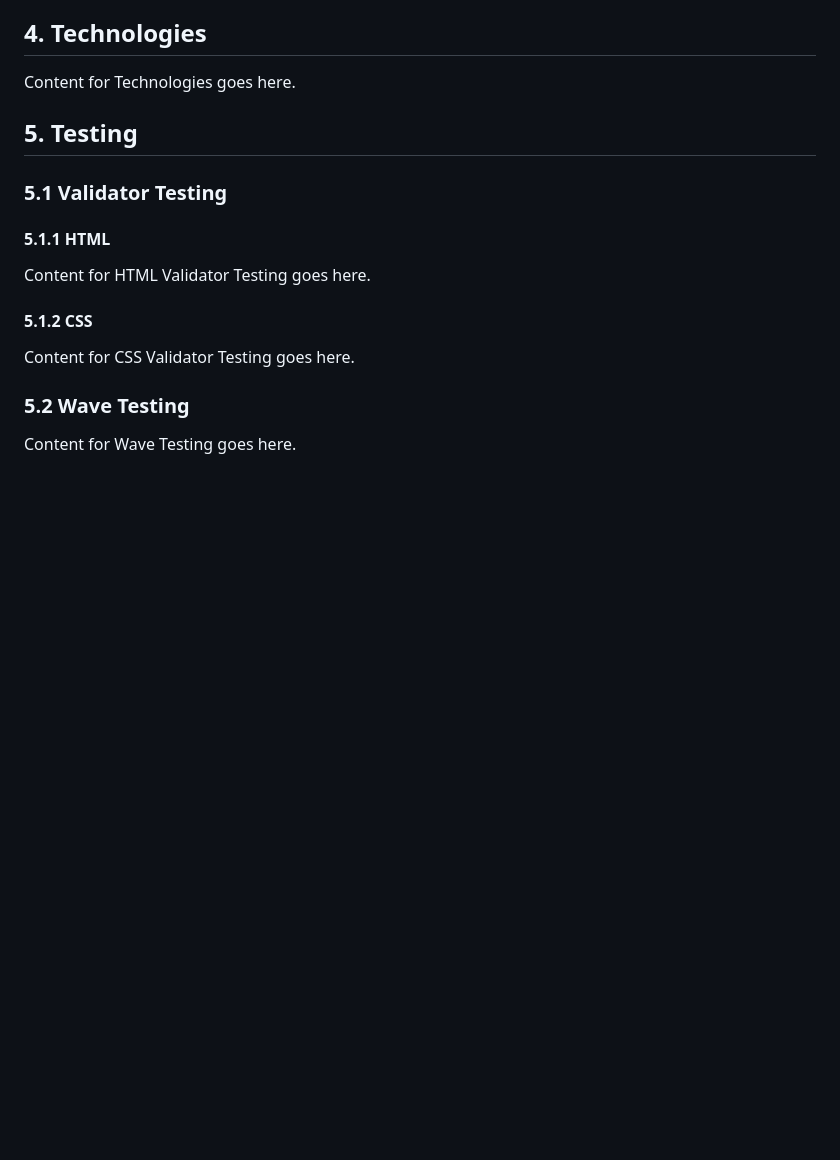
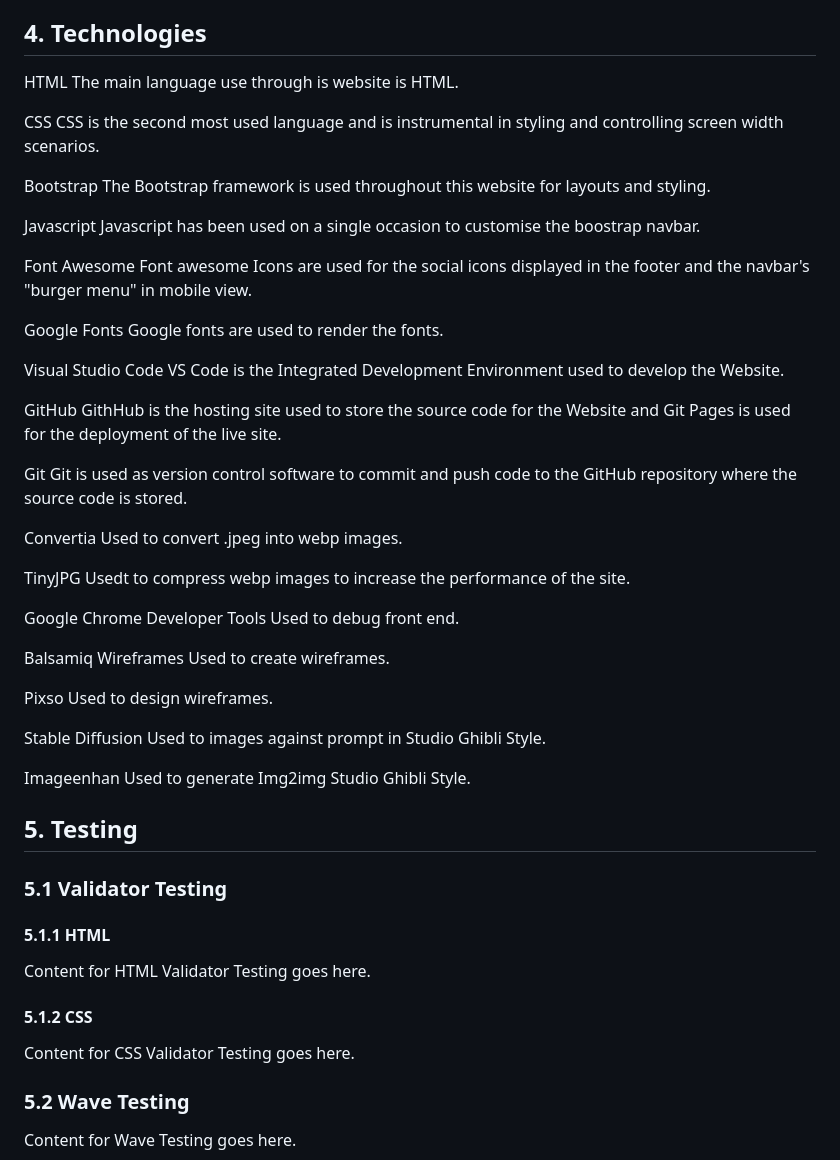
Before and after one commit to PhilMele/M1Project, a Markdown page: README.md, the part around the change. GitHub-like rendering; blank space fills up the shorter version.

Commit message:
Add to Readme: write up Technology section

```diff
--- a/README.md
+++ b/README.md
@@ -359,7 +359,54 @@ Content for Wireframes goes here.
 
 ## 4. Technologies <a name="tech"></a>
 
-Content for Technologies goes here.
+HTML
+The main language use through is website is HTML.
+
+CSS
+CSS is the second most used language and is instrumental in styling and controlling screen width scenarios.
+
+Bootstrap
+The Bootstrap framework is used throughout this website for layouts and styling.
+
+Javascript
+Javascript has been used on a single occasion to customise the boostrap navbar.
+
+Font Awesome
+Font awesome Icons are used for the social icons displayed in the footer and the navbar's "burger menu" in mobile view.
+
+Google Fonts
+Google fonts are used to render the fonts.
+
+Visual Studio Code
+VS Code is the Integrated Development Environment used to develop the Website.
+
+GitHub
+GithHub is the hosting site used to store the source code for the Website and Git Pages is used for the deployment of the live site.
+
+Git
+Git is used as version control software to commit and push code to the GitHub repository where the source code is stored.
+
+Convertia
+Used to convert .jpeg into webp images.
+
+TinyJPG
+Usedt to compress webp images to increase the performance of the site.
+
+Google Chrome Developer Tools
+Used to debug front end.
+
+Balsamiq Wireframes
+Used to create wireframes.
+
+Pixso
+Used to design wireframes.
+
+Stable Diffusion
+Used to images against prompt in Studio Ghibli Style.
+
+Imageenhan
+Used to generate Img2img Studio Ghibli Style.
+
 
 ## 5. Testing <a name="testing"></a>
 
```
